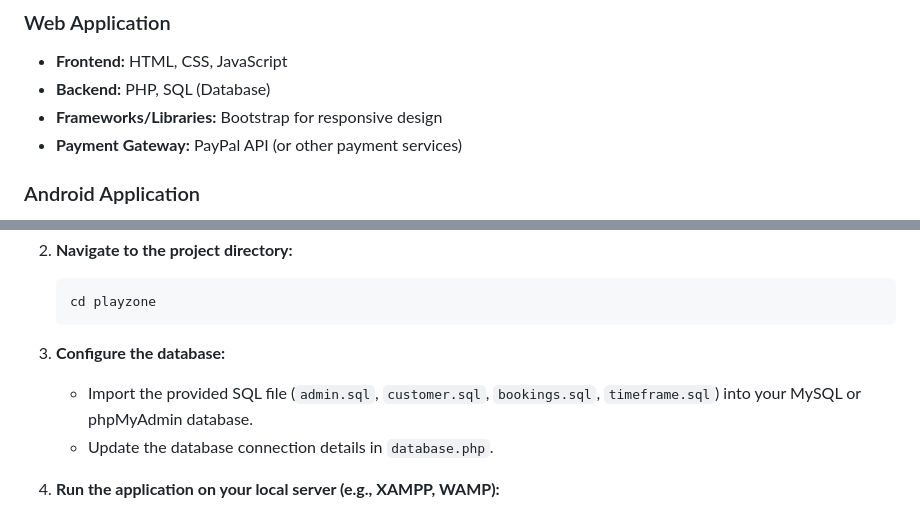
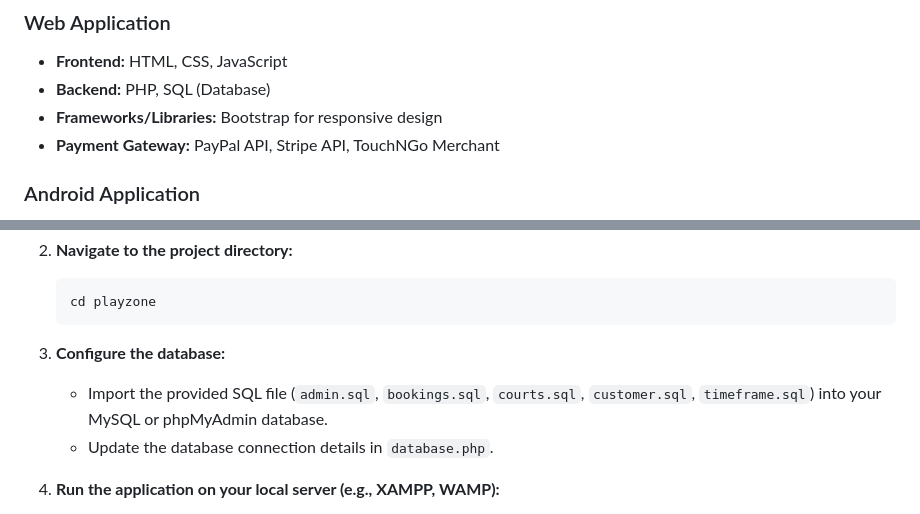
Before and after one commit to MouriCok/playzone, a Markdown page: README.md, 2 parts joined by grey strips. Rendered like a GitHub page.

````diff
--- a/README.md
+++ b/README.md
@@ -27,7 +27,7 @@
 - **Frontend:** HTML, CSS, JavaScript
 - **Backend:** PHP, SQL (Database)
 - **Frameworks/Libraries:** Bootstrap for responsive design
-- **Payment Gateway:** PayPal API (or other payment services)
+- **Payment Gateway:** PayPal API, Stripe API, TouchNGo Merchant
 
 ### Android Application
 - **Programming Language:** Java/Kotlin
@@ -47,7 +47,7 @@
    cd playzone
    ```
 3. **Configure the database:**
-   - Import the provided SQL file (`admin.sql`, `customer.sql`, `bookings.sql`, `timeframe.sql`) into your MySQL or phpMyAdmin database.
+   - Import the provided SQL file (`admin.sql`, `bookings.sql`, `courts.sql`, `customer.sql`, `timeframe.sql`) into your MySQL or phpMyAdmin database.
    - Update the database connection details in `database.php`.
 
 4. **Run the application on your local server (e.g., XAMPP, WAMP):**
````
